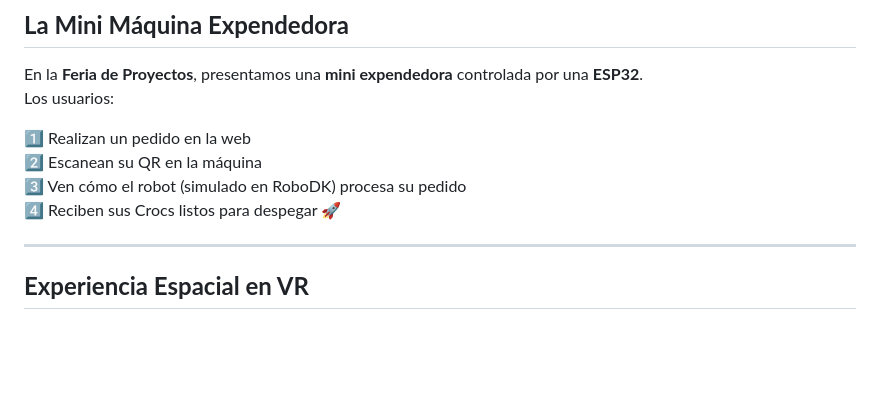
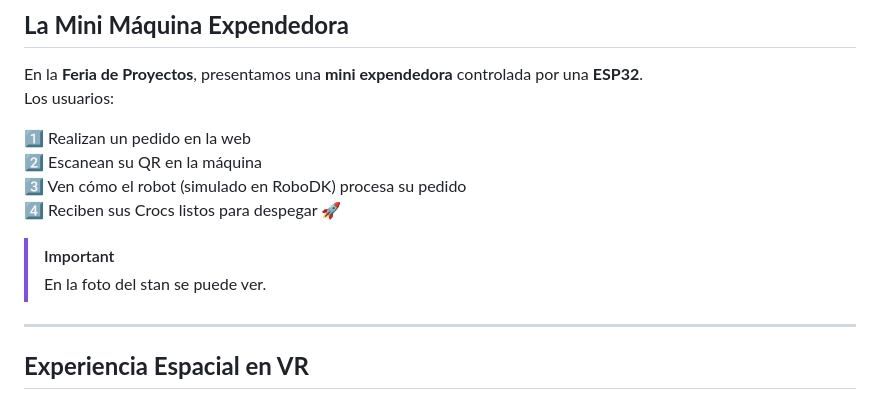
Before and after one commit to IvanRC04/Project_UNDEFINED, a Markdown page: README.md, the part around the change. GitHub-like rendering; blank space fills up the shorter version.

```diff
--- a/README.md
+++ b/README.md
@@ -50,6 +50,8 @@ Los usuarios:
 3️⃣ Ven cómo el robot (simulado en RoboDK) procesa su pedido
 4️⃣ Reciben sus Crocs listos para despegar 🚀
 
+>[!IMPORTANT]
+>En la foto del stan se puede ver.
 ---
 
 ## **Experiencia Espacial en VR**
```
